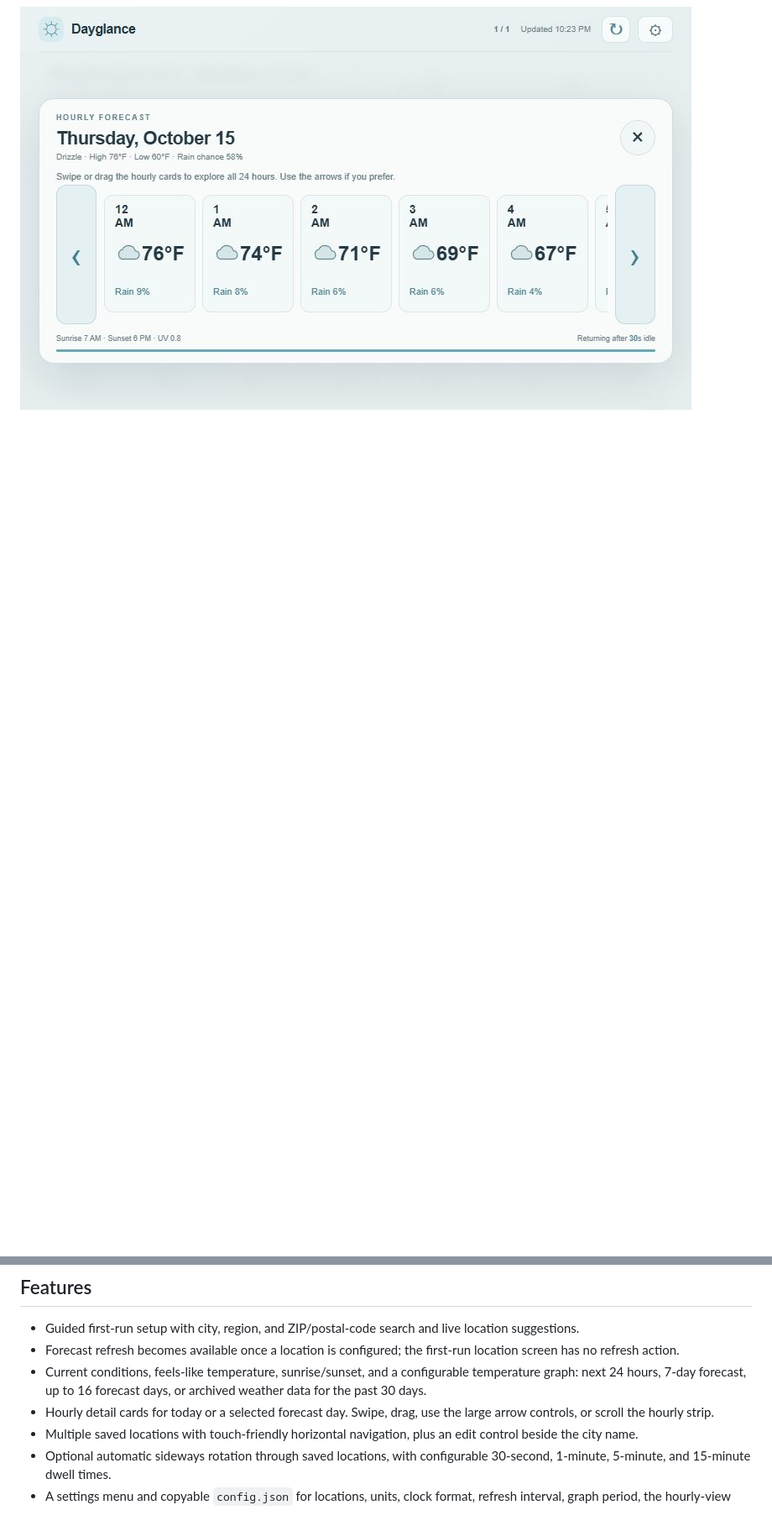
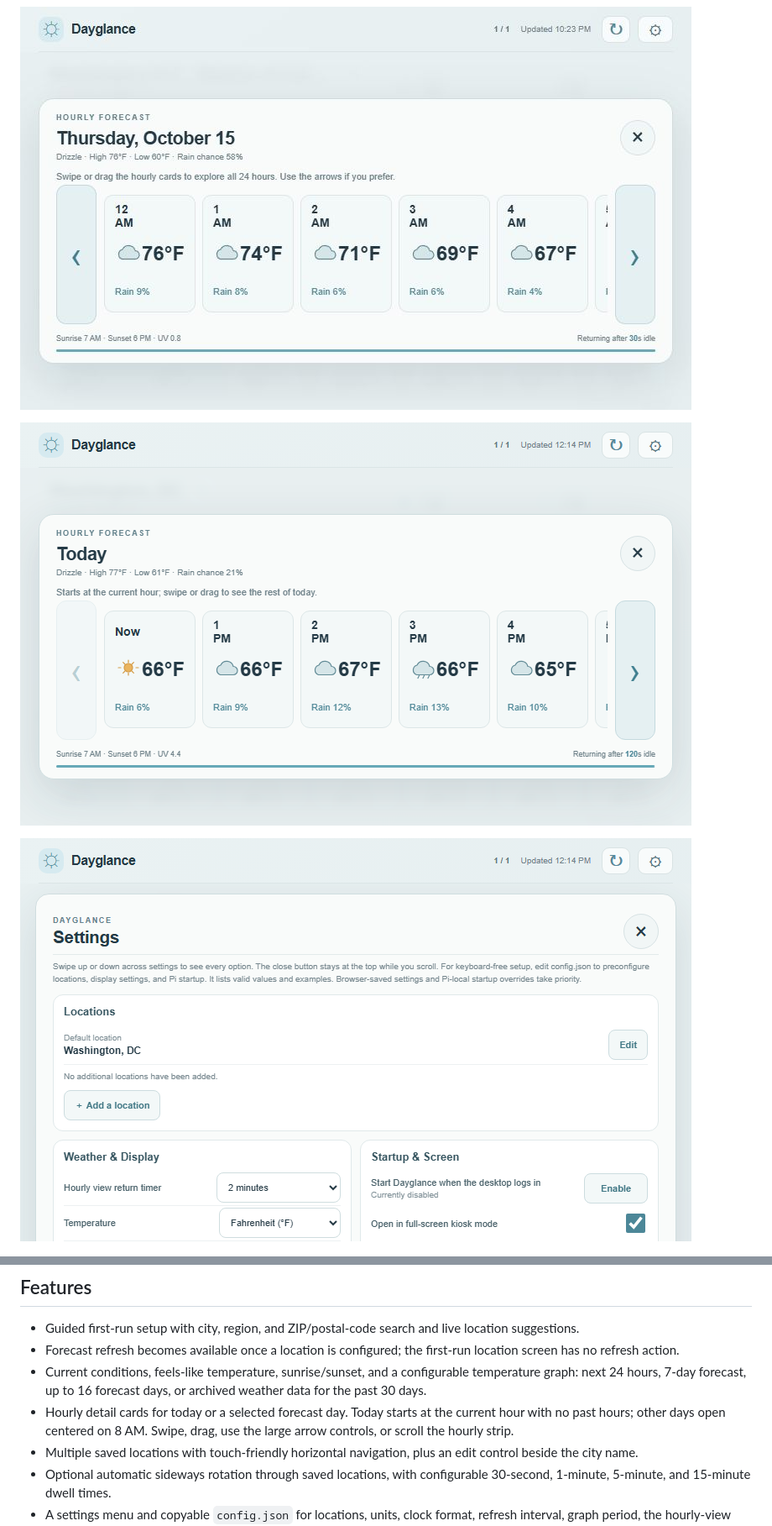
Before and after one commit to mderdouri/Dayglance, a Markdown page: README.md, 2 parts joined by grey strips. Shown at 84% size. Drawn GitHub-style; pictures changed too: docs/images/dayglance-hourly-today-20261015.png (added), docs/images/dayglance-settings-location-first-20261015.png (added); blank space fills up the shorter version.

Commit message:
Improve hourly detail and Pi startup controls

```diff
--- a/README.md
+++ b/README.md
@@ -18,6 +18,10 @@ Dayglance currently provides forecasts and archived past-days data through Open-
 
 ![Dayglance hourly forecast details with swipeable cards and optional arrow controls](docs/images/hourly-view.jpg)
 
+![Dayglance Today detail beginning at the current hour](docs/images/dayglance-hourly-today-20261015.png)
+
+![Dayglance Settings with Locations at the top and clear startup state](docs/images/dayglance-settings-location-first-20261015.png)
+
 ![Dayglance settings with vertically swipeable content and a pinned close button](docs/images/settings-touch-scroll.jpg)
 
 ![Live Dayglance dashboard on the DevPi touchscreen, captured October 15, 2026](docs/images/dayglance-devpi-20261015.png)
@@ -27,7 +31,7 @@ Dayglance currently provides forecasts and archived past-days data through Open-
 - Guided first-run setup with city, region, and ZIP/postal-code search and live location suggestions.
 - Forecast refresh becomes available once a location is configured; the first-run location screen has no refresh action.
 - Current conditions, feels-like temperature, sunrise/sunset, and a configurable temperature graph: next 24 hours, 7-day forecast, up to 16 forecast days, or archived weather data for the past 30 days.
-- Hourly detail cards for today or a selected forecast day. Swipe, drag, use the large arrow controls, or scroll the hourly strip.
+- Hourly detail cards for today or a selected forecast day. Today starts at the current hour with no past hours; other days open centered on 8 AM. Swipe, drag, use the large arrow controls, or scroll the hourly strip.
 - Multiple saved locations with touch-friendly horizontal navigation, plus an edit control beside the city name.
 - Optional automatic sideways rotation through saved locations, with configurable 30-second, 1-minute, 5-minute, and 15-minute dwell times.
 - A settings menu and copyable `config.json` for locations, units, clock format, refresh interval, graph period, the hourly-view return timer, and optional hourly navigation buttons.
```
Also changed, not shown: CONFIGURATION.md (+3 -1 lines), DESIGN_NOTES.md (+4 -0 lines), dayglance-hourly-today-20261015.png (added), dayglance-settings-location-first-20261015.png (added), 11 other files.
